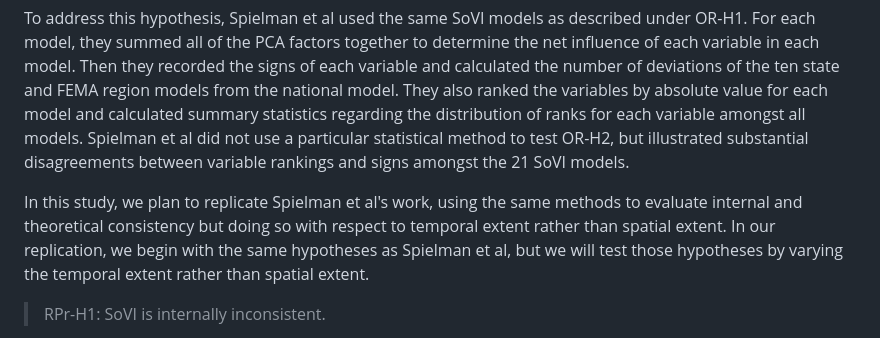
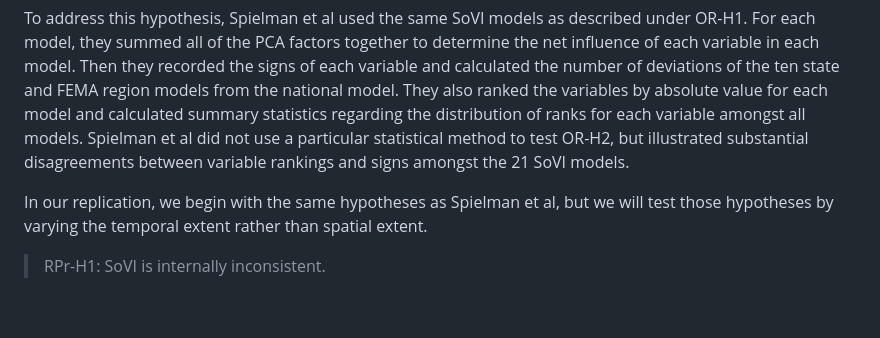
Before and after one commit to HEGSRR/RPl-Spielman-2020, a Markdown page: docs/report/analysis_plan.md, the part around the change. Rendered like a GitHub page; blank space fills up the shorter version.

```diff
--- a/docs/report/analysis_plan.md
+++ b/docs/report/analysis_plan.md
@@ -77,9 +77,7 @@ Then they recorded the signs of each variable and calculated the number of devia
 They also ranked the variables by absolute value for each model and calculated summary statistics regarding the distribution of ranks for each variable amongst all models.
 Spielman et al did not use a particular statistical method to test OR-H2, but illustrated substantial disagreements between variable rankings and signs amongst the 21 SoVI models.
 
-In this study, we plan to replicate Spielman et al's work, using the same methods to evaluate internal and theoretical consistency but doing so with respect to temporal extent rather than spatial extent.
 In our replication, we begin with the same hypotheses as Spielman et al, but we will test those hypotheses by varying the temporal extent rather than spatial extent.
-
 > RPr-H1: SoVI is internally inconsistent.
 
 To address this hypothesis, we will calculate SoVI scores for the entire nation (excluding Puerto Rico) using three temporal extents: 1-year ACS data, 3-year ACS data, and 5-year ACS data.
```
